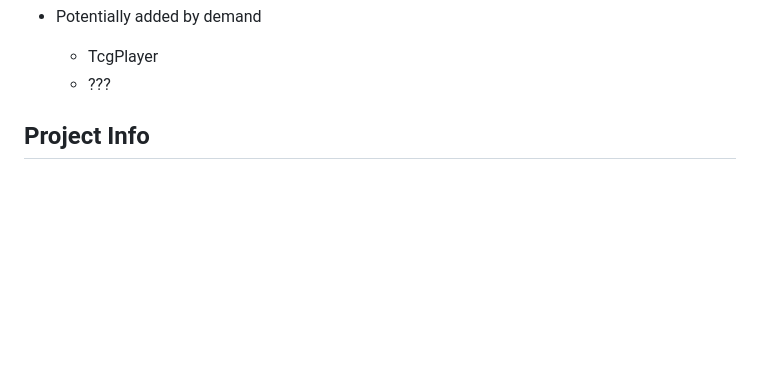
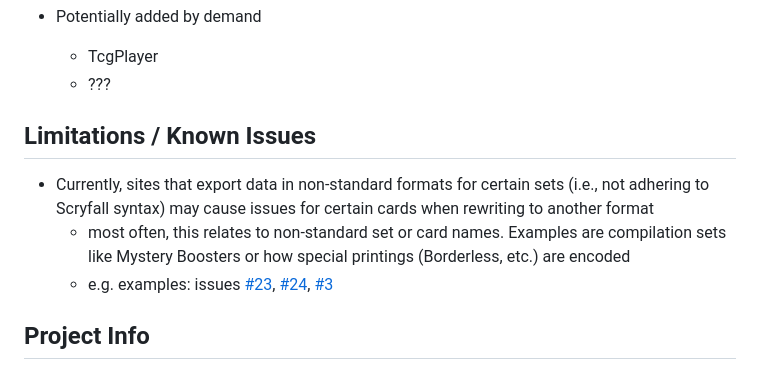
Before and after one commit to StepKie/MtgCsvHelper, a Markdown page: README.md, the part around the change. GitHub-like rendering; blank space fills up the shorter version.

```diff
--- a/README.md
+++ b/README.md
@@ -26,6 +26,13 @@ The version displayed in the upper right corner should match the last commit id
 * Potentially added by demand
   * TcgPlayer
   * ???
+
+## Limitations / Known Issues
+
+* Currently, sites that export data in non-standard formats for certain sets (i.e., not adhering to Scryfall syntax) may cause issues for certain cards when rewriting to another format
+  * most often, this relates to non-standard set or card names. Examples are compilation sets like Mystery Boosters or how special printings (Borderless, etc.) are encoded
+  * e.g. examples: issues [#23](https://github.com/StepKie/MtgCsvHelper/issues/23),  [#24](https://github.com/StepKie/MtgCsvHelper/issues/24),  [#3](https://github.com/StepKie/MtgCsvHelper/issues/3)
+
 
 ## Project Info
 
```
